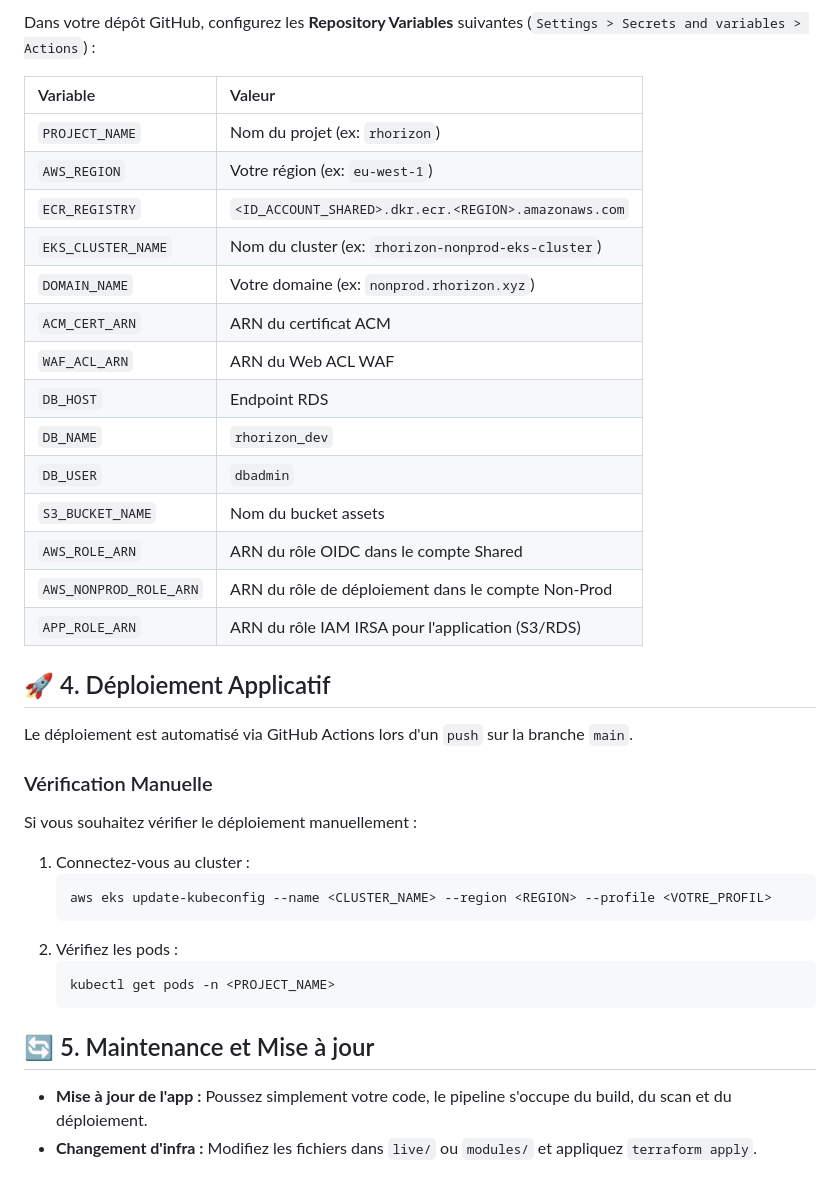
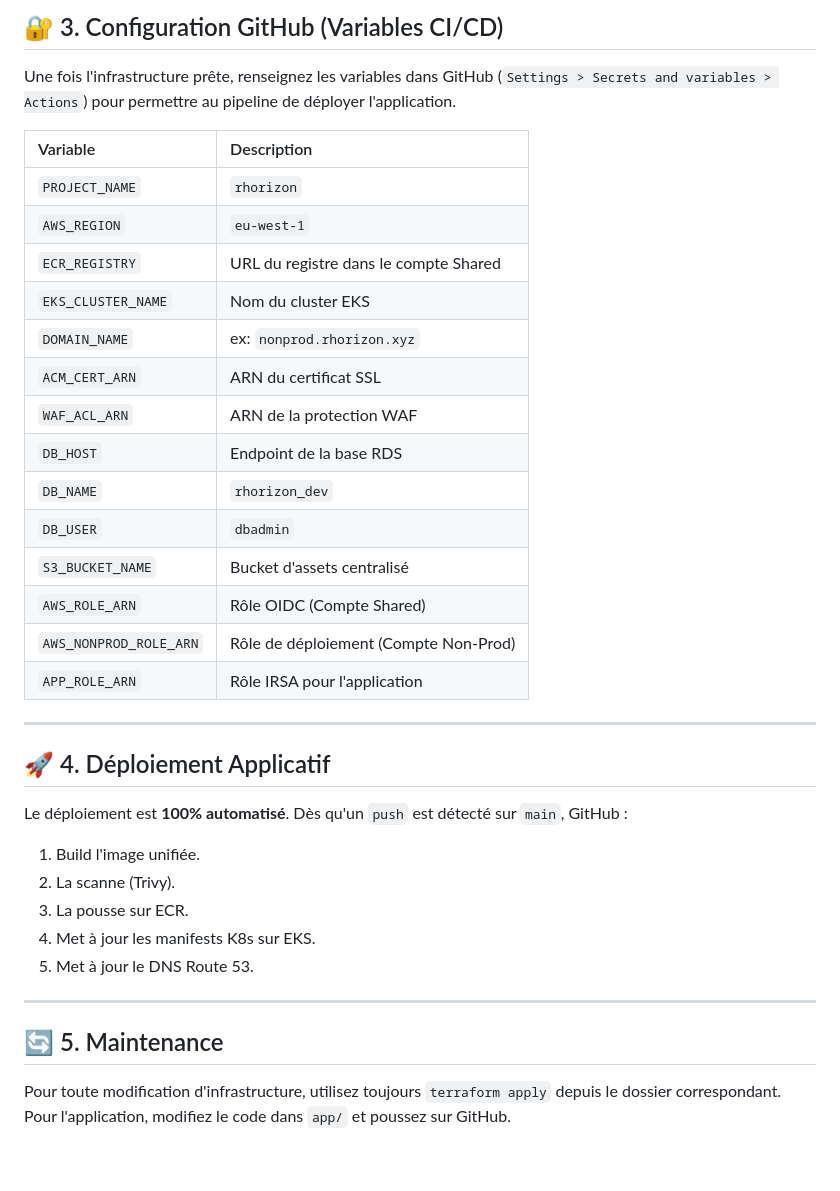
Before and after one commit to EnzoLPN/Rhorizon_Project, a Markdown page: RUNBOOK.md, the part around one of its changes. Rendered like a GitHub page.

````diff
--- a/RUNBOOK.md
+++ b/RUNBOOK.md
@@ -44,39 +69,36 @@ Le déploiement suit une logique hiérarchique stricte, commençant par le compt
 
-Dans votre dépôt GitHub, configurez les **Repository Variables** suivantes (`Settings > Secrets and variables > Actions`) :
+## 🔐 3. Configuration GitHub (Variables CI/CD)
 
-| Variable | Valeur |
+Une fois l'infrastructure prête, renseignez les variables dans GitHub (`Settings > Secrets and variables > Actions`) pour permettre au pipeline de déployer l'application.
+
+| Variable | Description |
 | :--- | :--- |
-| `PROJECT_NAME` | Nom du projet (ex: `rhorizon`) |
-| `AWS_REGION` | Votre région (ex: `eu-west-1`) |
-| `ECR_REGISTRY` | `<ID_ACCOUNT_SHARED>.dkr.ecr.<REGION>.amazonaws.com` |
-| `EKS_CLUSTER_NAME` | Nom du cluster (ex: `rhorizon-nonprod-eks-cluster`) |
-| `DOMAIN_NAME` | Votre domaine (ex: `nonprod.rhorizon.xyz`) |
-| `ACM_CERT_ARN` | ARN du certificat ACM |
-| `WAF_ACL_ARN` | ARN du Web ACL WAF |
-| `DB_HOST` | Endpoint RDS |
+| `PROJECT_NAME` | `rhorizon` |
+| `AWS_REGION` | `eu-west-1` |
+| `ECR_REGISTRY` | URL du registre dans le compte Shared |
+| `EKS_CLUSTER_NAME` | Nom du cluster EKS |
+| `DOMAIN_NAME` | ex: `nonprod.rhorizon.xyz` |
+| `ACM_CERT_ARN` | ARN du certificat SSL |
+| `WAF_ACL_ARN` | ARN de la protection WAF |
+| `DB_HOST` | Endpoint de la base RDS |
 | `DB_NAME` | `rhorizon_dev` |
 | `DB_USER` | `dbadmin` |
-| `S3_BUCKET_NAME` | Nom du bucket assets |
-| `AWS_ROLE_ARN` | ARN du rôle OIDC dans le compte Shared |
-| `AWS_NONPROD_ROLE_ARN` | ARN du rôle de déploiement dans le compte Non-Prod |
-| `APP_ROLE_ARN` | ARN du rôle IAM IRSA pour l'application (S3/RDS) |
+| `S3_BUCKET_NAME` | Bucket d'assets centralisé |
+| `AWS_ROLE_ARN` | Rôle OIDC (Compte Shared) |
+| `AWS_NONPROD_ROLE_ARN` | Rôle de déploiement (Compte Non-Prod) |
+| `APP_ROLE_ARN` | Rôle IRSA pour l'application |
+
+---
 
 ## 🚀 4. Déploiement Applicatif
 
-Le déploiement est automatisé via GitHub Actions lors d'un `push` sur la branche `main`.
+Le déploiement est **100% automatisé**. Dès qu'un `push` est détecté sur `main`, GitHub :
+1.  Build l'image unifiée.
+2.  La scanne (Trivy).
+3.  La pousse sur ECR.
+4.  Met à jour les manifests K8s sur EKS.
+5.  Met à jour le DNS Route 53.
 
-### Vérification Manuelle
-Si vous souhaitez vérifier le déploiement manuellement :
-1.  Connectez-vous au cluster :
-    ```bash
-    aws eks update-kubeconfig --name <CLUSTER_NAME> --region <REGION> --profile <VOTRE_PROFIL>
-    ```
-2.  Vérifiez les pods :
-    ```bash
-    kubectl get pods -n <PROJECT_NAME>
-    ```
-
-## 🔄 5. Maintenance et Mise à jour
-
-*   **Mise à jour de l'app :** Poussez simplement votre code, le pipeline s'occupe du build, du scan et du déploiement.
-*   **Changement d'infra :** Modifiez les fichiers dans `live/` ou `modules/` et appliquez `terraform apply`.
+---
+## 🔄 5. Maintenance
+Pour toute modification d'infrastructure, utilisez toujours `terraform apply` depuis le dossier correspondant. Pour l'application, modifiez le code dans `app/` et poussez sur GitHub.
````
Also changed, not shown: other parts of RUNBOOK.md (+51 -26 lines).
